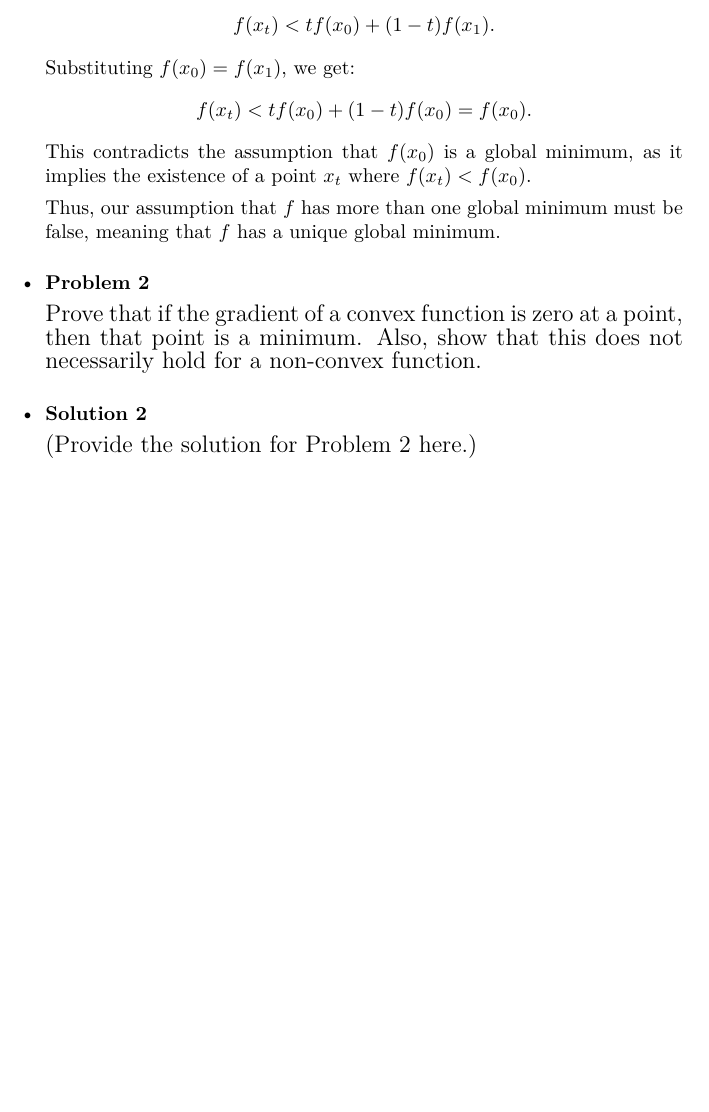
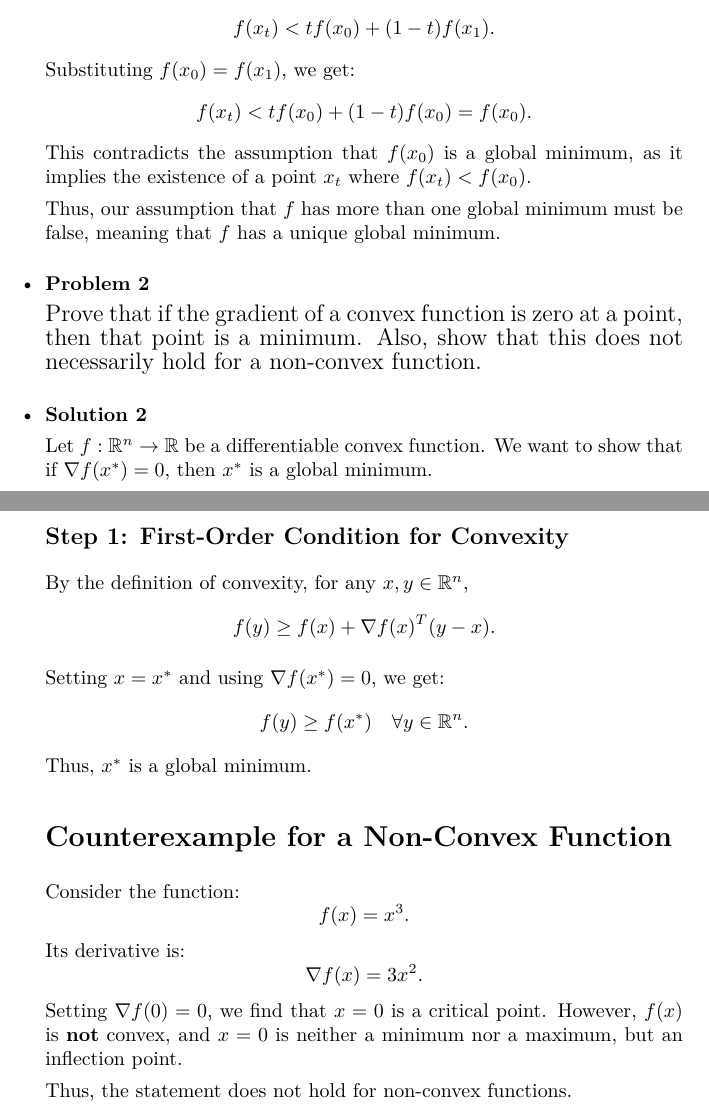
Before and after one commit to OlenaMikhailova/Project-on-Computational-Optimization, a LaTeX document (HW/dz1.tex): part of the page before the commit and two parts of pages 1 and 2 of 2 after it, the two joined at a grey line, cut so that both start at the same text, the shorter picture padded with empty space. Compiled offline with pdfLaTeX.

Commit message:
solution for 2 task

```diff
--- a/HW/dz1.tex
+++ b/HW/dz1.tex
@@ -1,5 +1,5 @@
 \documentclass{article}
-\usepackage{amsmath}
+\usepackage{amsmath, amssymb}
 \usepackage{enumitem}
 \usepackage{lmodern}
 \usepackage{anyfontsize}
@@ -43,7 +43,33 @@ Thus, our assumption that $f$ has more than one global minimum must be false, me
 
     \item \textbf{Solution 2}
 
-    {\fontsize{12}{14}\selectfont (Provide the solution for Problem 2 here.)}
+Let $f: \mathbb{R}^n \to \mathbb{R}$ be a differentiable convex function. We want to show that if $\nabla f(x^*) = 0$, then $x^*$ is a global minimum.
+
+\subsection*{Step 1: First-Order Condition for Convexity}
+By the definition of convexity, for any $x, y \in \mathbb{R}^n$,
+\[
+    f(y) \geq f(x) + \nabla f(x)^T (y - x).
+\]
+
+Setting $x = x^*$ and using $\nabla f(x^*) = 0$, we get:
+\[
+    f(y) \geq f(x^*) \quad \forall y \in \mathbb{R}^n.
+\]
+Thus, $x^*$ is a global minimum.
+
+\section*{Counterexample for a Non-Convex Function}
+Consider the function:
+\[
+    f(x) = x^3.
+\]
+Its derivative is:
+\[
+    \nabla f(x) = 3x^2.
+\]
+Setting $\nabla f(0) = 0$, we find that $x = 0$ is a critical point. However, $f(x)$ is \textbf{not} convex, and $x = 0$ is neither a minimum nor a maximum, but an inflection point.
+
+Thus, the statement does not hold for non-convex functions.
+
 \end{itemize}
 
 \end{document}
```
